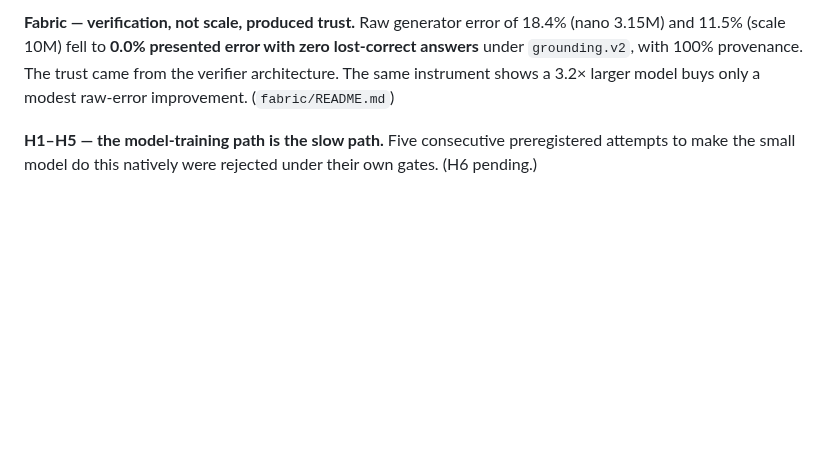
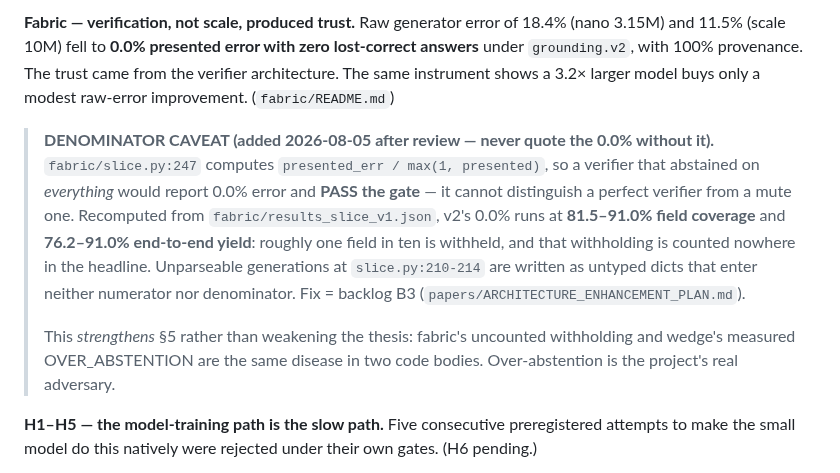
Before and after one commit to wwk5q8z6kk-bit/nano-lm, a Markdown page: papers/PRODUCT_THESIS.md, the part around the change. GitHub-like rendering; blank space fills up the shorter version.

Commit message:
wip: 458797d0 Edit papers/PRODUCT_THESIS.md

```diff
--- a/papers/PRODUCT_THESIS.md
+++ b/papers/PRODUCT_THESIS.md
@@ -23,6 +23,21 @@ and was not better. (`papers/EMPIRICAL_FOUNDATION.md`)
 zero lost-correct answers** under `grounding.v2`, with 100% provenance. The
 trust came from the verifier architecture. The same instrument shows a 3.2×
 larger model buys only a modest raw-error improvement. (`fabric/README.md`)
+
+> **DENOMINATOR CAVEAT (added 2026-08-05 after review — never quote the 0.0%
+> without it).** `fabric/slice.py:247` computes `presented_err / max(1,
+> presented)`, so a verifier that abstained on *everything* would report 0.0%
+> error and **PASS the gate** — it cannot distinguish a perfect verifier from a
+> mute one. Recomputed from `fabric/results_slice_v1.json`, v2's 0.0% runs at
+> **81.5–91.0% field coverage** and **76.2–91.0% end-to-end yield**: roughly
+> one field in ten is withheld, and that withholding is counted nowhere in the
+> headline. Unparseable generations at `slice.py:210-214` are written as
+> untyped dicts that enter neither numerator nor denominator. Fix = backlog B3
+> (`papers/ARCHITECTURE_ENHANCEMENT_PLAN.md`).
+>
+> This *strengthens* §5 rather than weakening the thesis: fabric's uncounted
+> withholding and wedge's measured OVER_ABSTENTION are the same disease in two
+> code bodies. Over-abstention is the project's real adversary.
 
 **H1–H5 — the model-training path is the slow path.** Five consecutive
 preregistered attempts to make the small model do this natively were rejected
```
